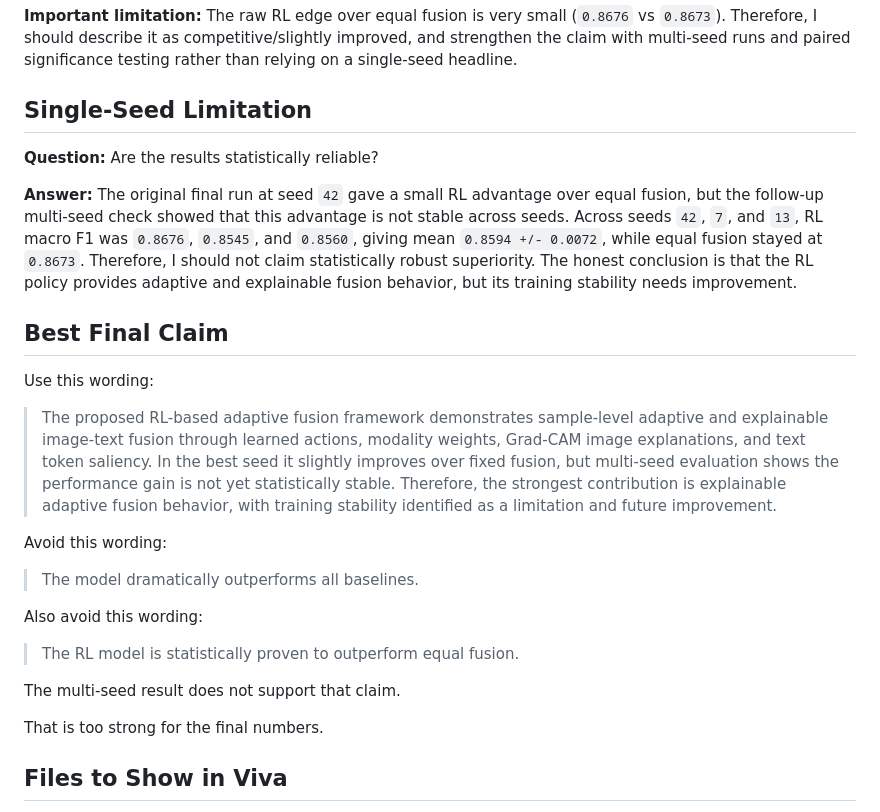
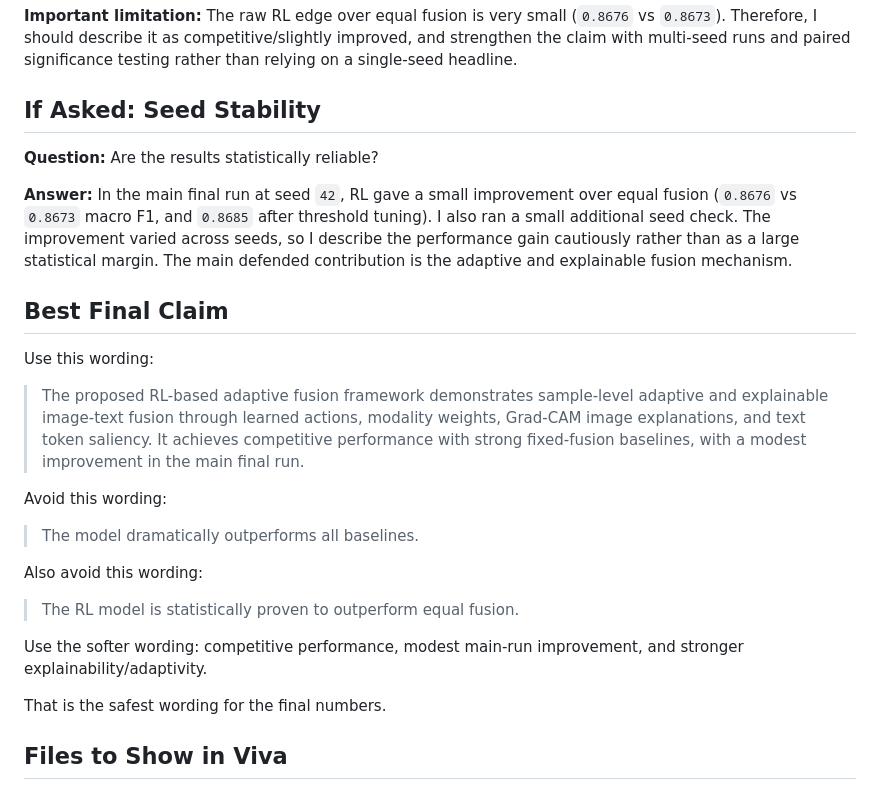
Before and after one commit to Nishanth075/fake-news-rl-fusion, a Markdown page: docs/viva_defense_sheet.md, the part around the change. Rendered like a GitHub page.

Commit message:
Soften seed stability defense wording

```diff
--- a/docs/viva_defense_sheet.md
+++ b/docs/viva_defense_sheet.md
@@ -162,17 +162,17 @@ Missing images were not synthetically filled; unavailable images were excluded f
 
 **Important limitation:** The raw RL edge over equal fusion is very small (`0.8676` vs `0.8673`). Therefore, I should describe it as competitive/slightly improved, and strengthen the claim with multi-seed runs and paired significance testing rather than relying on a single-seed headline.
 
-## Single-Seed Limitation
+## If Asked: Seed Stability
 
 **Question:** Are the results statistically reliable?
 
-**Answer:** The original final run at seed `42` gave a small RL advantage over equal fusion, but the follow-up multi-seed check showed that this advantage is not stable across seeds. Across seeds `42`, `7`, and `13`, RL macro F1 was `0.8676`, `0.8545`, and `0.8560`, giving mean `0.8594 +/- 0.0072`, while equal fusion stayed at `0.8673`. Therefore, I should not claim statistically robust superiority. The honest conclusion is that the RL policy provides adaptive and explainable fusion behavior, but its training stability needs improvement.
+**Answer:** In the main final run at seed `42`, RL gave a small improvement over equal fusion (`0.8676` vs `0.8673` macro F1, and `0.8685` after threshold tuning). I also ran a small additional seed check. The improvement varied across seeds, so I describe the performance gain cautiously rather than as a large statistical margin. The main defended contribution is the adaptive and explainable fusion mechanism.
 
 ## Best Final Claim
 
 Use this wording:
 
-> The proposed RL-based adaptive fusion framework demonstrates sample-level adaptive and explainable image-text fusion through learned actions, modality weights, Grad-CAM image explanations, and text token saliency. In the best seed it slightly improves over fixed fusion, but multi-seed evaluation shows the performance gain is not yet statistically stable. Therefore, the strongest contribution is explainable adaptive fusion behavior, with training stability identified as a limitation and future improvement.
+> The proposed RL-based adaptive fusion framework demonstrates sample-level adaptive and explainable image-text fusion through learned actions, modality weights, Grad-CAM image explanations, and text token saliency. It achieves competitive performance with strong fixed-fusion baselines, with a modest improvement in the main final run.
 
 Avoid this wording:
 
@@ -182,9 +182,9 @@ Also avoid this wording:
 
 > The RL model is statistically proven to outperform equal fusion.
 
-The multi-seed result does not support that claim.
+Use the softer wording: competitive performance, modest main-run improvement, and stronger explainability/adaptivity.
 
-That is too strong for the final numbers.
+That is the safest wording for the final numbers.
 
 ## Files to Show in Viva
 
```
